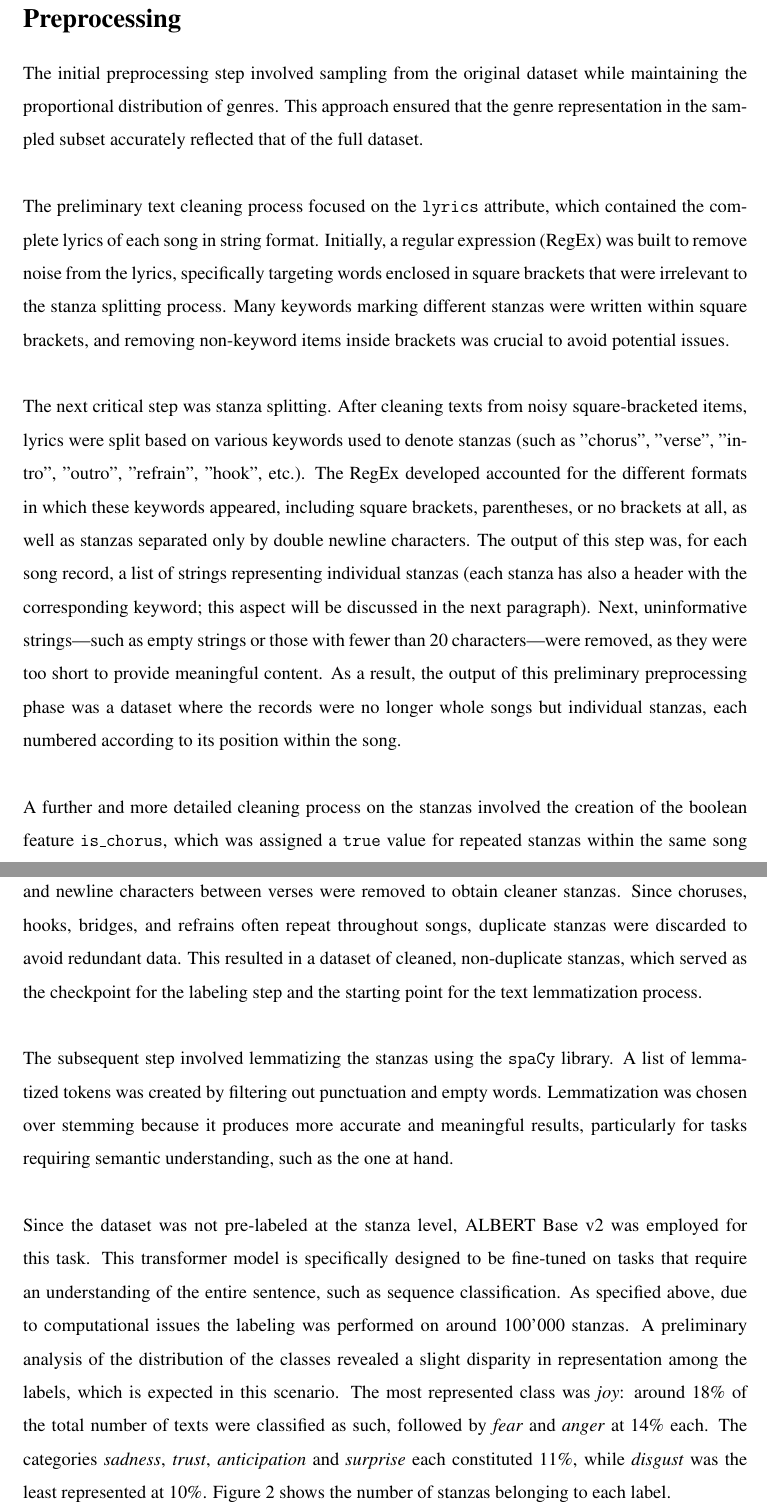
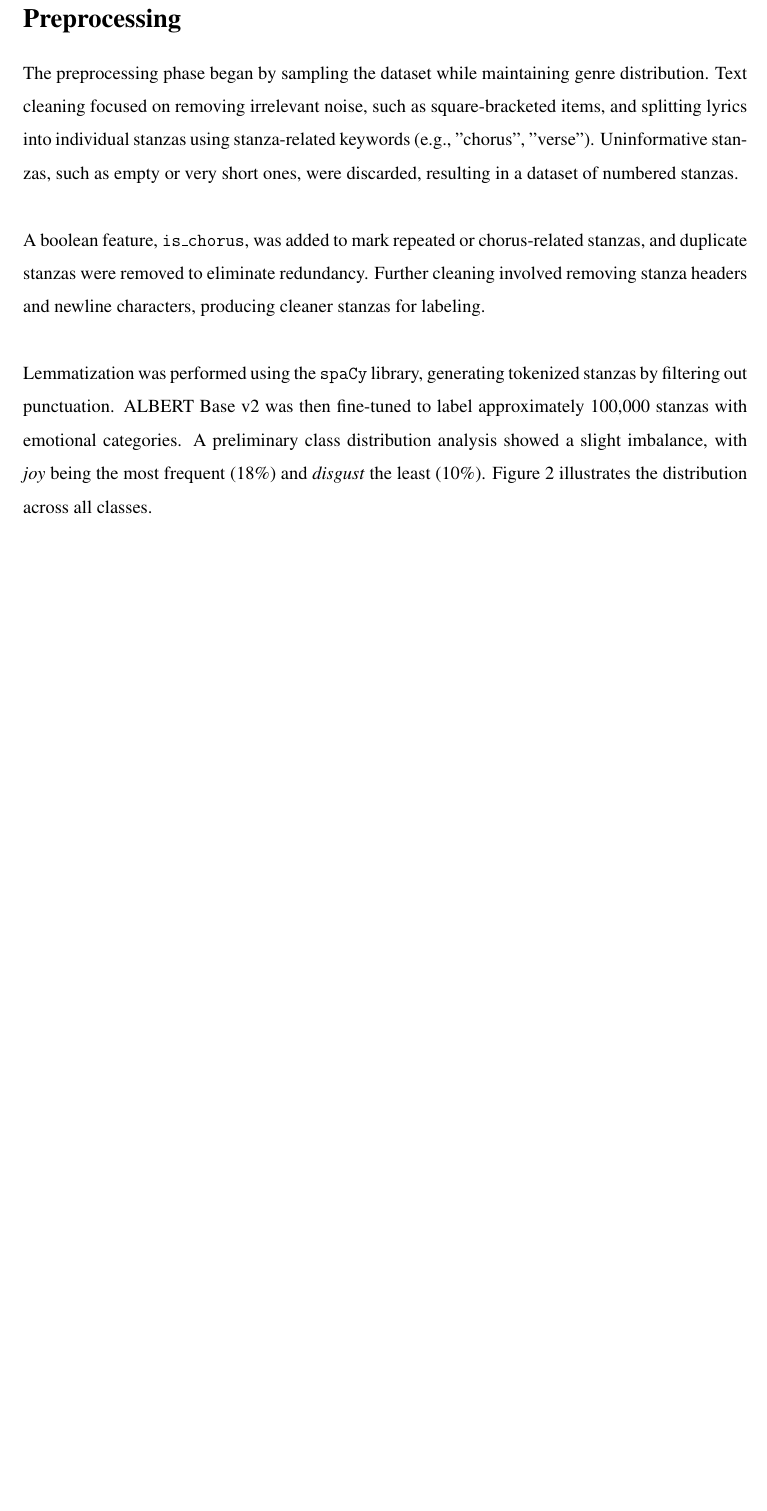
Before and after one commit to ChefBB/TA_project, a LaTeX document (report/Relazione.tex, which reads report/methods.tex): two parts of pages 3 and 4 of 14 before the commit and part of page 3 of 14 after it, the two joined at a grey line, cut so that both start at the same text, the shorter picture padded with empty space. Compiled offline with pdfLaTeX.

Commit message:
some summing up

```diff
--- a/report/methods.tex
+++ b/report/methods.tex
@@ -27,58 +27,78 @@ ultimately resulting in a limited dataset, with a few more than 100.000 entries.
 %PREPROCESSING
 \section*{Preprocessing}
 \label{preprocessing}
-The initial preprocessing step involved sampling from the original dataset
-while maintaining the proportional distribution of genres.
-This approach ensured that the genre representation in the sampled subset
-accurately reflected that of the full dataset.\\
+The preprocessing phase began by sampling the dataset while maintaining genre
+distribution. Text cleaning focused on removing irrelevant noise, such as
+square-bracketed items, and splitting lyrics into individual stanzas using
+stanza-related keywords (e.g., "chorus", "verse").
+Uninformative stanzas, such as empty or very short ones, were discarded,
+resulting in a dataset of numbered stanzas.\\
 
-The preliminary text cleaning process focused on the \texttt{lyrics} attribute,
-which contained the complete lyrics of each song in string format.
-Initially, a regular expression (RegEx) was built to remove noise from the
-lyrics, specifically targeting words enclosed in square brackets that were
-irrelevant to the stanza splitting process. Many keywords marking different
-stanzas were written within square brackets, and removing non-keyword items
-inside brackets was crucial to avoid potential issues.\\
+A boolean feature, \texttt{is\_chorus}, was added to mark repeated or chorus-related
+stanzas, and duplicate stanzas were removed to eliminate redundancy.
+Further cleaning involved removing stanza headers and newline characters,
+producing cleaner stanzas for labeling.\\
 
-The next critical step was stanza splitting. After cleaning texts from
-noisy square-bracketed items, lyrics were split based on various keywords
-used to denote stanzas (such as "chorus", "verse", "intro", "outro", "refrain", "hook", etc.).
-The RegEx developed accounted for the different formats in which these keywords
-appeared, including square brackets, parentheses, or no brackets at all, as well
-as stanzas separated only by double newline characters.
-The output of this step was, for each song record, a list of strings
-representing individual stanzas (each stanza has also a header with the corresponding
-keyword; this aspect will be discussed in the next paragraph).
-Next, uninformative strings—such as empty strings or those with fewer
-than 20 characters—were removed, as they were too short to provide meaningful
-content.
-As a result, the output of this preliminary preprocessing phase was a dataset
-where the records were no longer whole songs but individual stanzas, each
-numbered according to its position within the song.\\
+Lemmatization was performed using the \texttt{spaCy} library, generating
+tokenized stanzas by filtering out punctuation. ALBERT Base v2 was then
+fine-tuned to label approximately 100,000 stanzas with emotional categories.
+A preliminary class distribution analysis showed a slight imbalance, with
+\textit{joy} being the most frequent (18\%) and \textit{disgust} the least (10\%).
+Figure~\ref{fig:enter-label} illustrates the distribution across all classes.
 
-A further and more detailed cleaning process on the stanzas involved the creation
-of the boolean feature \texttt{is\_chorus}, which was assigned a \texttt{true}
-value for repeated stanzas within the same song or for stanzas with headers such
-as "hook", "chorus", "refrain", or "bridge".
-Next, stanza headers and newline characters between verses were removed to obtain
-cleaner stanzas.
-Since choruses, hooks, bridges, and refrains often repeat throughout songs,
-duplicate stanzas were discarded to avoid redundant data. This resulted in a
-dataset of cleaned, non-duplicate stanzas, which served as the checkpoint for
-the labeling step and the starting point for the text lemmatization process.\\
 
-The subsequent step involved lemmatizing the stanzas using the \texttt{spaCy}
-library. A list of lemmatized tokens was created by filtering out punctuation
-and empty words. Lemmatization was chosen over stemming because it produces
-more accurate and meaningful results, particularly for tasks requiring semantic
-understanding, such as the one at hand.\\
+% The initial preprocessing step involved sampling from the original dataset
+% while maintaining the proportional distribution of genres.
+% This approach ensured that the genre representation in the sampled subset
+% accurately reflected that of the full dataset.\\
 
-Since the dataset was not pre-labeled at the stanza level, ALBERT Base v2 was employed for this task.
-This transformer model is specifically designed to be fine-tuned on tasks that
-require an understanding of the entire sentence, such as sequence classification. As specified above, due to computational issues the labeling was performed on around 100'000 stanzas.
-A preliminary analysis of the distribution of the classes revealed a slight disparity in representation among the labels, which is expected in this scenario.
-The most represented class was \textit{joy}: around 18\% of the total number of texts were classified as such, followed by \textit{fear} and \textit{anger} at 14\% each.
-The categories \textit{sadness}, \textit{trust}, \textit{anticipation} and \textit{surprise} each constituted 11\%, while \textit{disgust} was the least represented at 10\%.
-Figure~\ref{fig:enter-label} shows the number of stanzas belonging to each label.
+% The preliminary text cleaning process focused on the \texttt{lyrics} attribute,
+% which contained the complete lyrics of each song in string format.
+% Initially, a regular expression (RegEx) was built to remove noise from the
+% lyrics, specifically targeting words enclosed in square brackets that were
+% irrelevant to the stanza splitting process. Many keywords marking different
+% stanzas were written within square brackets, and removing non-keyword items
+% inside brackets was crucial to avoid potential issues.\\
+
+% The next critical step was stanza splitting. After cleaning texts from
+% noisy square-bracketed items, lyrics were split based on various keywords
+% used to denote stanzas (such as "chorus", "verse", "intro", "outro", "refrain", "hook", etc.).
+% The RegEx developed accounted for the different formats in which these keywords
+% appeared, including square brackets, parentheses, or no brackets at all, as well
+% as stanzas separated only by double newline characters.
+% The output of this step was, for each song record, a list of strings
+% representing individual stanzas (each stanza has also a header with the corresponding
+% keyword; this aspect will be discussed in the next paragraph).
+% Next, uninformative strings—such as empty strings or those with fewer
+% than 20 characters—were removed, as they were too short to provide meaningful
+% content.
+% As a result, the output of this preliminary preprocessing phase was a dataset
+% where the records were no longer whole songs but individual stanzas, each
+% numbered according to its position within the song.\\
+
+% A further and more detailed cleaning process on the stanzas involved the creation
+% of the boolean feature \texttt{is\_chorus}, which was assigned a \texttt{true}
+% value for repeated stanzas within the same song or for stanzas with headers such
+% as "hook", "chorus", "refrain", or "bridge".
+% Next, stanza headers and newline characters between verses were removed to obtain
+% cleaner stanzas.
+% Since choruses, hooks, bridges, and refrains often repeat throughout songs,
+% duplicate stanzas were discarded to avoid redundant data. This resulted in a
+% dataset of cleaned, non-duplicate stanzas, which served as the checkpoint for
+% the labeling step and the starting point for the text lemmatization process.\\
+
+% The subsequent step involved lemmatizing the stanzas using the \texttt{spaCy}
+% library. A list of lemmatized tokens was created by filtering out punctuation
+% and empty words. Lemmatization was chosen over stemming because it produces
+% more accurate and meaningful results, particularly for tasks requiring semantic
+% understanding, such as the one at hand.\\
+
+% Since the dataset was not pre-labeled at the stanza level, ALBERT Base v2 was employed for this task.
+% This transformer model is specifically designed to be fine-tuned on tasks that
+% require an understanding of the entire sentence, such as sequence classification. As specified above, due to computational issues the labeling was performed on around 100'000 stanzas.
+% A preliminary analysis of the distribution of the classes revealed a slight disparity in representation among the labels, which is expected in this scenario.
+% The most represented class was \textit{joy}: around 18\% of the total number of texts were classified as such, followed by \textit{fear} and \textit{anger} at 14\% each.
+% The categories \textit{sadness}, \textit{trust}, \textit{anticipation} and \textit{surprise} each constituted 11\%, while \textit{disgust} was the least represented at 10\%.
+% Figure~\ref{fig:enter-label} shows the number of stanzas belonging to each label.
 \begin{figure}[H]
     \centering
```
Also changed, not shown: report/results.tex (+1 -1 lines), report/Relazione.pdf, report/methods.tex (4 more changed lines), 5 other files.
